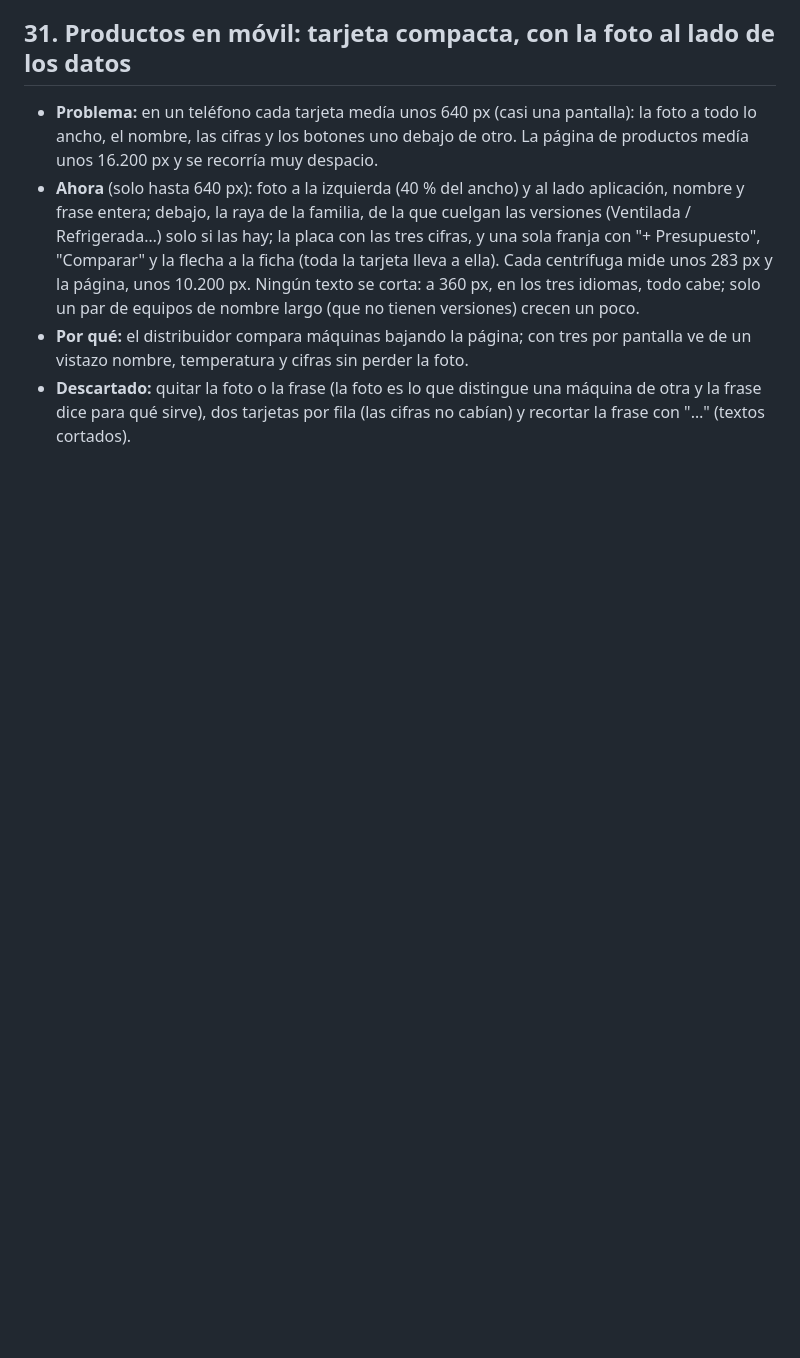
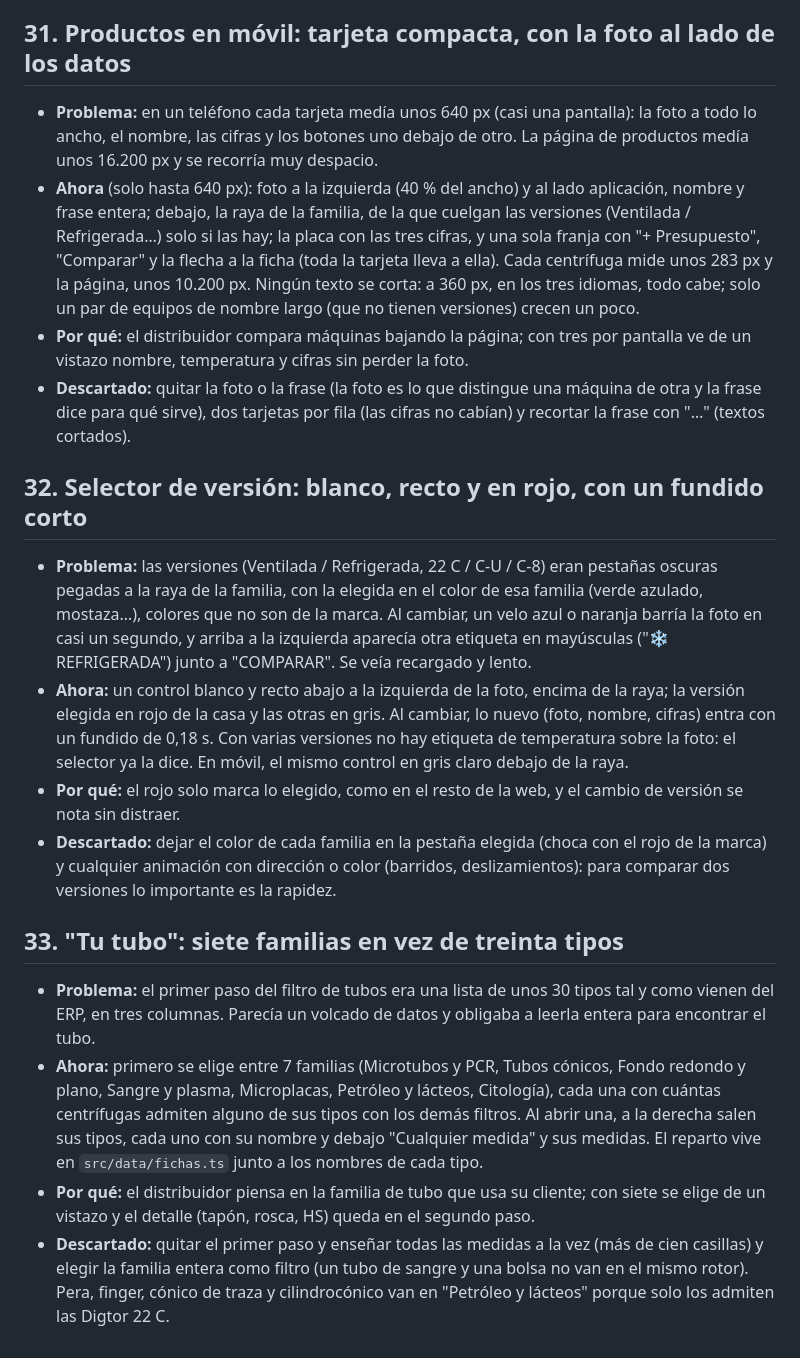
Before and after one commit to rinconn/OrAl, a Markdown page: docs/por-que.md, the part around the change. Rendered like a GitHub page; blank space fills up the shorter version.

Commit message:
Documentar el selector de versión y los tubos por familias

```diff
--- a/docs/por-que.md
+++ b/docs/por-que.md
@@ -1273,3 +1273,31 @@ entera delante, si se ensancha el contenido de 1280 a 1440 px.
   temperatura y cifras sin perder la foto.
 - **Descartado:** quitar la foto o la frase (la foto es lo que distingue una máquina de otra y la frase dice para qué
   sirve), dos tarjetas por fila (las cifras no cabían) y recortar la frase con "…" (textos cortados).
+
+## 32. Selector de versión: blanco, recto y en rojo, con un fundido corto
+
+- **Problema:** las versiones (Ventilada / Refrigerada, 22 C / C-U / C-8) eran pestañas oscuras pegadas a la raya de la
+  familia, con la elegida en el color de esa familia (verde azulado, mostaza…), colores que no son de la marca. Al
+  cambiar, un velo azul o naranja barría la foto en casi un segundo, y arriba a la izquierda aparecía otra etiqueta en
+  mayúsculas ("❄ REFRIGERADA") junto a "COMPARAR". Se veía recargado y lento.
+- **Ahora:** un control blanco y recto abajo a la izquierda de la foto, encima de la raya; la versión elegida en rojo de
+  la casa y las otras en gris. Al cambiar, lo nuevo (foto, nombre, cifras) entra con un fundido de 0,18 s. Con varias
+  versiones no hay etiqueta de temperatura sobre la foto: el selector ya la dice. En móvil, el mismo control en gris
+  claro debajo de la raya.
+- **Por qué:** el rojo solo marca lo elegido, como en el resto de la web, y el cambio de versión se nota sin distraer.
+- **Descartado:** dejar el color de cada familia en la pestaña elegida (choca con el rojo de la marca) y cualquier
+  animación con dirección o color (barridos, deslizamientos): para comparar dos versiones lo importante es la rapidez.
+
+## 33. "Tu tubo": siete familias en vez de treinta tipos
+
+- **Problema:** el primer paso del filtro de tubos era una lista de unos 30 tipos tal y como vienen del ERP, en tres
+  columnas. Parecía un volcado de datos y obligaba a leerla entera para encontrar el tubo.
+- **Ahora:** primero se elige entre 7 familias (Microtubos y PCR, Tubos cónicos, Fondo redondo y plano, Sangre y
+  plasma, Microplacas, Petróleo y lácteos, Citología), cada una con cuántas centrífugas admiten alguno de sus tipos con
+  los demás filtros. Al abrir una, a la derecha salen sus tipos, cada uno con su nombre y debajo "Cualquier medida" y
+  sus medidas. El reparto vive en `src/data/fichas.ts` junto a los nombres de cada tipo.
+- **Por qué:** el distribuidor piensa en la familia de tubo que usa su cliente; con siete se elige de un vistazo y el
+  detalle (tapón, rosca, HS) queda en el segundo paso.
+- **Descartado:** quitar el primer paso y enseñar todas las medidas a la vez (más de cien casillas) y elegir la familia
+  entera como filtro (un tubo de sangre y una bolsa no van en el mismo rotor). Pera, finger, cónico de traza y
+  cilindrocónico van en "Petróleo y lácteos" porque solo los admiten las Digtor 22 C.
```
Also changed, not shown: CHANGELOG.md (+3 -0 lines), docs/antes-y-despues.md (+2 -0 lines).
